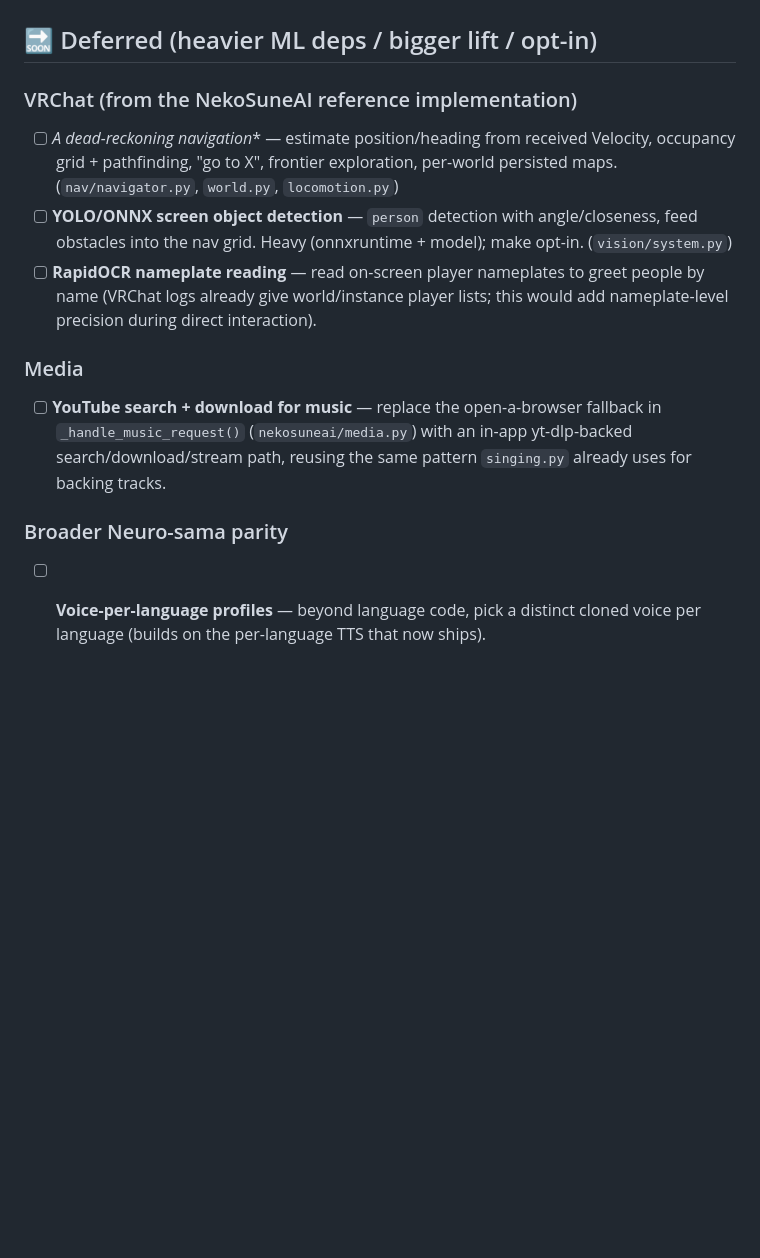
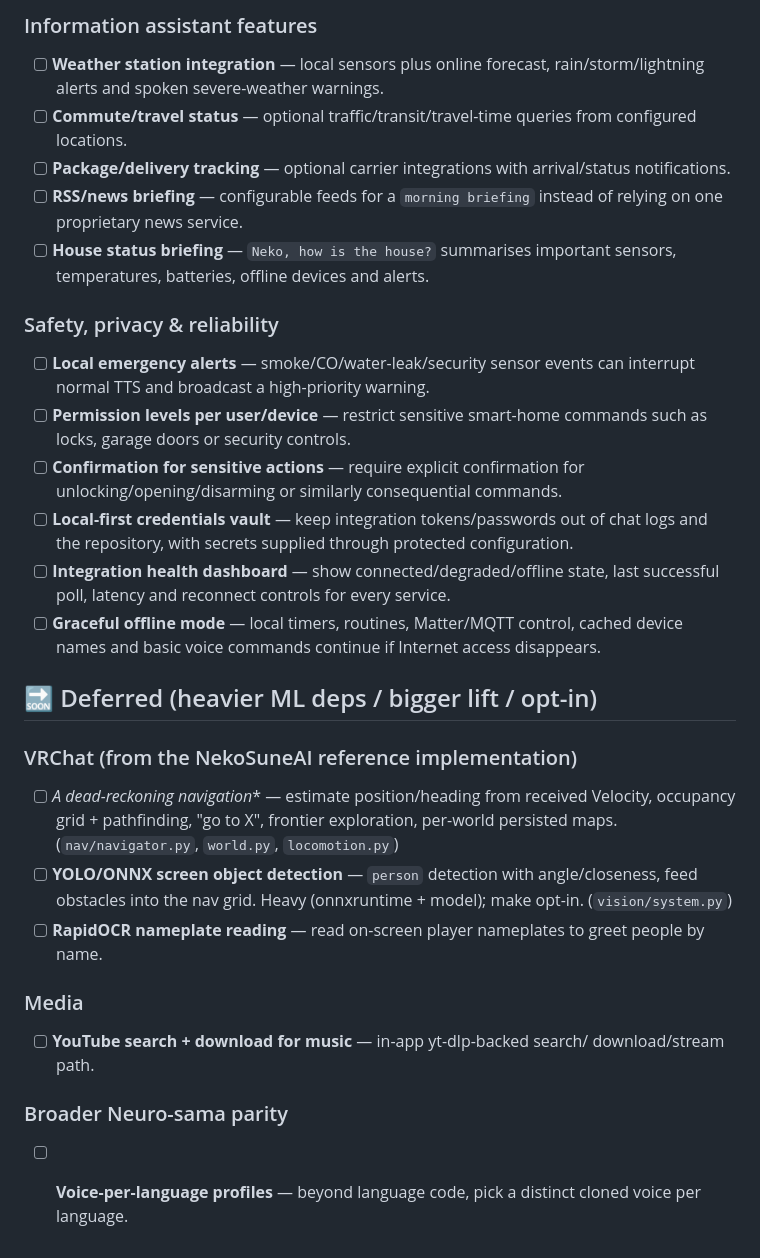
Before and after one commit to NekoSuneProjects/NekoSuneAI, a Markdown page: TODO.md, the part around one of its changes. GitHub-like rendering; blank space fills up the shorter version.

```diff
--- a/TODO.md
+++ b/TODO.md
@@ -49,3 +118,30 @@ be here is either done differently now or gone (Image Review, built-in Radio).
+### Information assistant features
+- [ ] **Weather station integration** — local sensors plus online forecast,
+      rain/storm/lightning alerts and spoken severe-weather warnings.
+- [ ] **Commute/travel status** — optional traffic/transit/travel-time queries
+      from configured locations.
+- [ ] **Package/delivery tracking** — optional carrier integrations with
+      arrival/status notifications.
+- [ ] **RSS/news briefing** — configurable feeds for a `morning briefing`
+      instead of relying on one proprietary news service.
+- [ ] **House status briefing** — `Neko, how is the house?` summarises important
+      sensors, temperatures, batteries, offline devices and alerts.
+
+### Safety, privacy & reliability
+- [ ] **Local emergency alerts** — smoke/CO/water-leak/security sensor events can
+      interrupt normal TTS and broadcast a high-priority warning.
+- [ ] **Permission levels per user/device** — restrict sensitive smart-home
+      commands such as locks, garage doors or security controls.
+- [ ] **Confirmation for sensitive actions** — require explicit confirmation for
+      unlocking/opening/disarming or similarly consequential commands.
+- [ ] **Local-first credentials vault** — keep integration tokens/passwords out
+      of chat logs and the repository, with secrets supplied through protected
+      configuration.
+- [ ] **Integration health dashboard** — show connected/degraded/offline state,
+      last successful poll, latency and reconnect controls for every service.
+- [ ] **Graceful offline mode** — local timers, routines, Matter/MQTT control,
+      cached device names and basic voice commands continue if Internet access
+      disappears.
 
 ## 🔜 Deferred (heavier ML deps / bigger lift / opt-in)
 
@@ -57,16 +153,12 @@ be here is either done differently now or gone (Image Review, built-in Radio).
       angle/closeness, feed obstacles into the nav grid. Heavy (onnxruntime +
       model); make opt-in. (`vision/system.py`)
 - [ ] **RapidOCR nameplate reading** — read on-screen player nameplates to greet
-      people by name (VRChat logs already give world/instance player lists;
-      this would add nameplate-level precision during direct interaction).
+      people by name.
 
 ### Media
-- [ ] **YouTube search + download for music** — replace the open-a-browser
-      fallback in `_handle_music_request()` (`nekosuneai/media.py`) with an
-      in-app yt-dlp-backed search/download/stream path, reusing the same
-      pattern `singing.py` already uses for backing tracks.
+- [ ] **YouTube search + download for music** — in-app yt-dlp-backed search/
+      download/stream path.
 
 ### Broader Neuro-sama parity
 - [ ] **Voice-per-language profiles** — beyond language code, pick a distinct
-      cloned voice per language (builds on the per-language TTS that now
-      ships).
+      cloned voice per language.
```
Also changed, not shown: other parts of TODO.md (+103 -34 lines).
